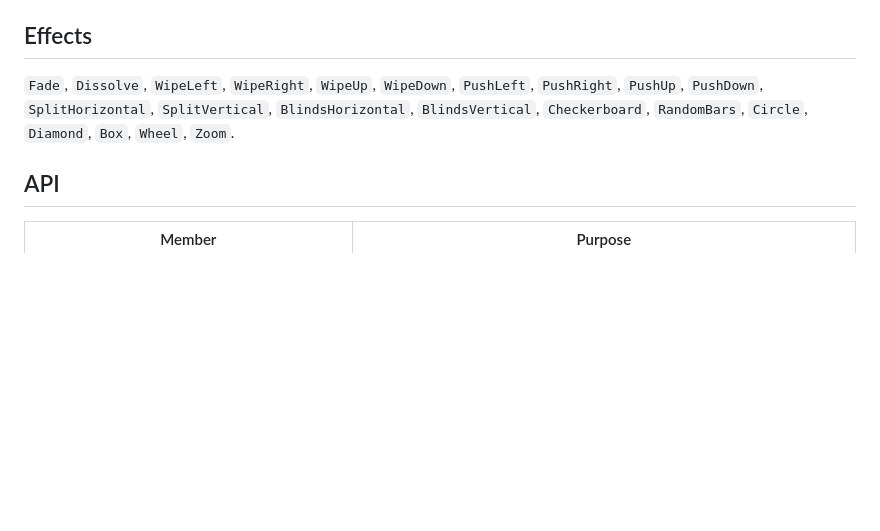
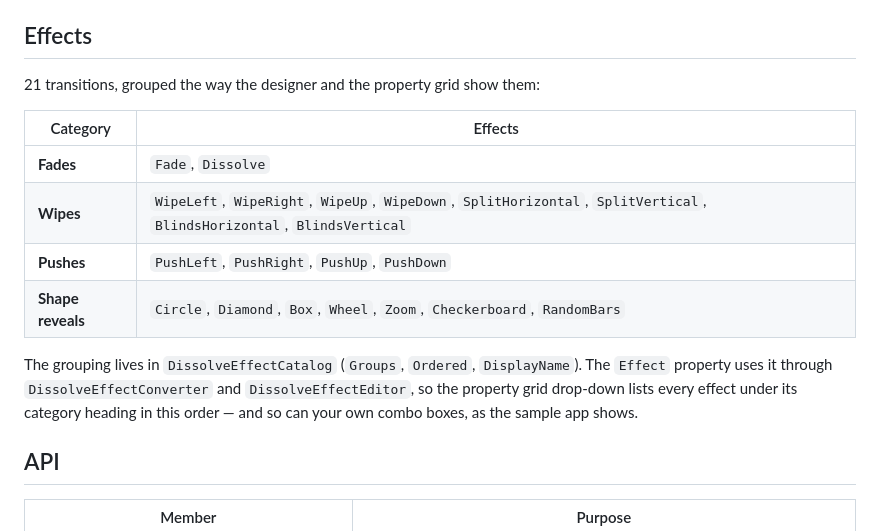
Before and after one commit to DwainSnickles/DissolvingPanel, a Markdown page: README.md, the part around the change. Drawn GitHub-style; blank space fills up the shorter version.

```diff
--- a/README.md
+++ b/README.md
@@ -50,10 +50,19 @@ Targets `net8.0-windows` and later, using `UseWindowsForms`.
 
 ## Effects
 
-`Fade`, `Dissolve`, `WipeLeft`, `WipeRight`, `WipeUp`, `WipeDown`,
-`PushLeft`, `PushRight`, `PushUp`, `PushDown`, `SplitHorizontal`, `SplitVertical`,
-`BlindsHorizontal`, `BlindsVertical`, `Checkerboard`, `RandomBars`, `Circle`,
-`Diamond`, `Box`, `Wheel`, `Zoom`.
+21 transitions, grouped the way the designer and the property grid show them:
+
+| Category | Effects |
+| --- | --- |
+| **Fades** | `Fade`, `Dissolve` |
+| **Wipes** | `WipeLeft`, `WipeRight`, `WipeUp`, `WipeDown`, `SplitHorizontal`, `SplitVertical`, `BlindsHorizontal`, `BlindsVertical` |
+| **Pushes** | `PushLeft`, `PushRight`, `PushUp`, `PushDown` |
+| **Shape reveals** | `Circle`, `Diamond`, `Box`, `Wheel`, `Zoom`, `Checkerboard`, `RandomBars` |
+
+The grouping lives in `DissolveEffectCatalog` (`Groups`, `Ordered`, `DisplayName`). The
+`Effect` property uses it through `DissolveEffectConverter` and `DissolveEffectEditor`,
+so the property grid drop-down lists every effect under its category heading in this
+order — and so can your own combo boxes, as the sample app shows.
 
 ## API
 
```
Also changed, not shown: docs/demo.png, docs/effects.png, 2 other files.
